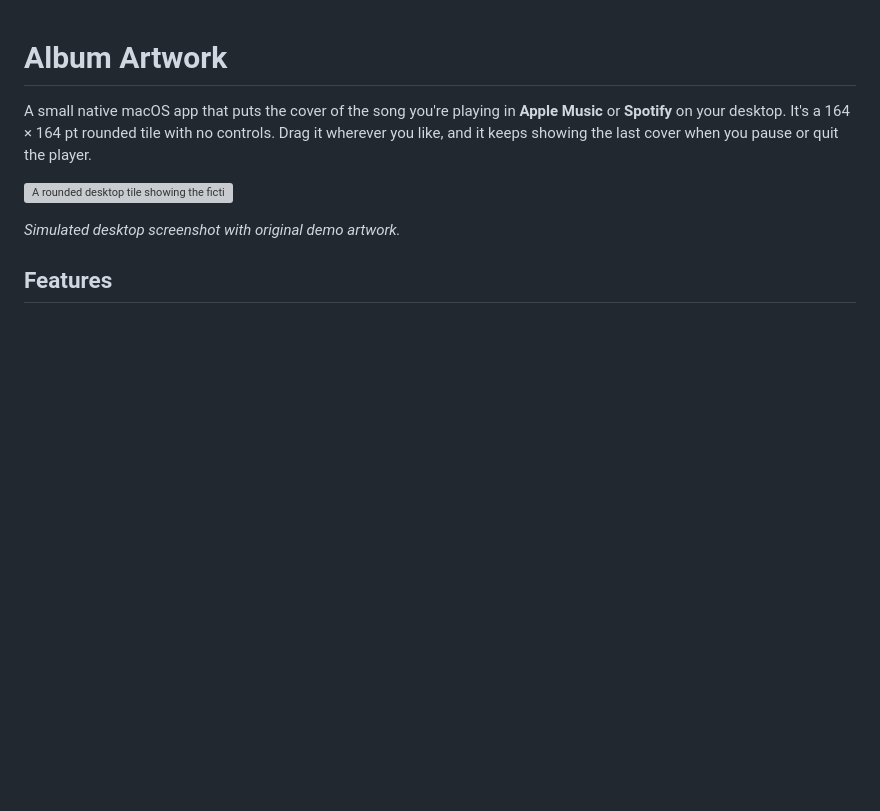
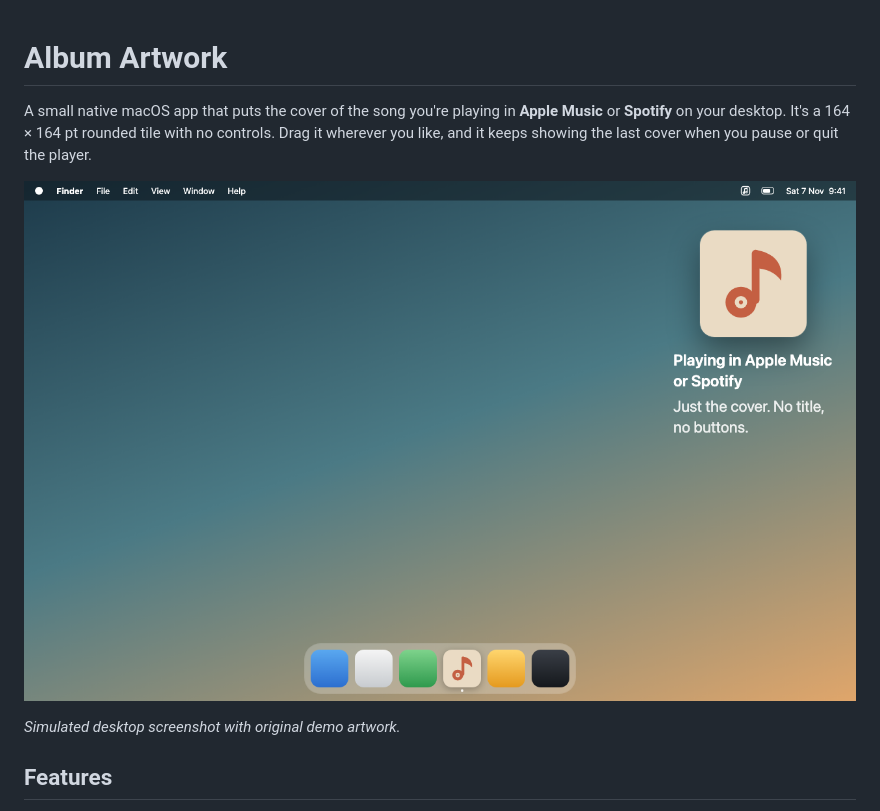
Before and after one commit to duytechie/music-widget, a Markdown page: README.md, the part around the change. Drawn GitHub-style; pictures changed too: docs/artwork-preview.png (added); blank space fills up the shorter version; grey boxes are pictures that could not be loaded.

```diff
--- a/README.md
+++ b/README.md
@@ -2,7 +2,7 @@
 
 A small native macOS app that puts the cover of the song you're playing in **Apple Music** or **Spotify** on your desktop. It's a 164 × 164 pt rounded tile with no controls. Drag it wherever you like, and it keeps showing the last cover when you pause or quit the player.
 
-![A rounded desktop tile showing the fictional Tidal Studies album cover](docs/artwork-preview.svg)
+![A Mac desktop with the Album Artwork tile at the top right and the app icon in the Dock](docs/artwork-preview.png)
 
 *Simulated desktop screenshot with original demo artwork.*
 
```
Also changed, not shown: 12 other files.
